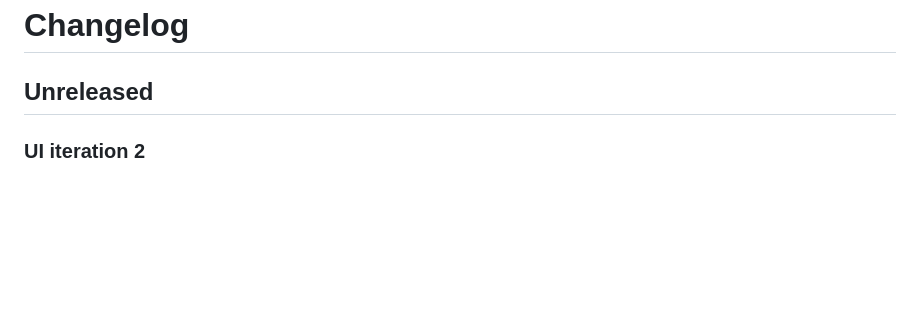
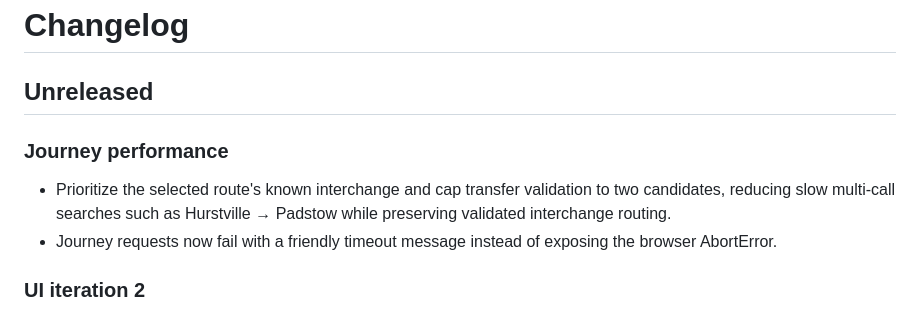
Before and after one commit to LioncityDownUnder/SydneyStationAlert, a Markdown page: CHANGELOG.md, the part around the change. GitHub-like rendering; blank space fills up the shorter version.

Commit message:
Document journey timeout and transfer optimization

```diff
--- a/CHANGELOG.md
+++ b/CHANGELOG.md
@@ -1,6 +1,10 @@
 # Changelog
 
 ## Unreleased
+
+### Journey performance
+- Prioritize the selected route's known interchange and cap transfer validation to two candidates, reducing slow multi-call searches such as Hurstville → Padstow while preserving validated interchange routing.
+- Journey requests now fail with a friendly timeout message instead of exposing the browser AbortError.
 
 ### UI iteration 2
 - Show a single journey-level crowding line when TfNSW provides usable occupancy data: Quiet, Moderate, Busy, or Very busy. Unknown crowding remains hidden, with no carriage breakdown or CSS/layout changes.
```
